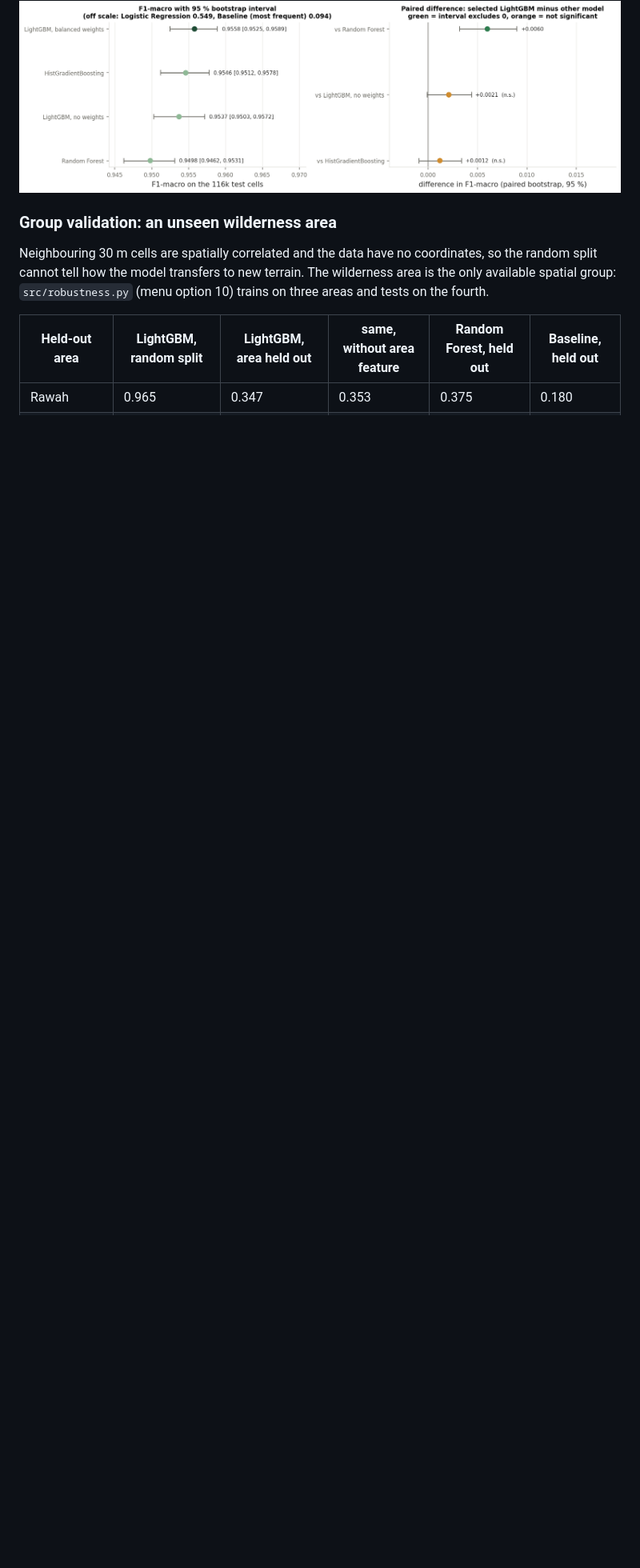
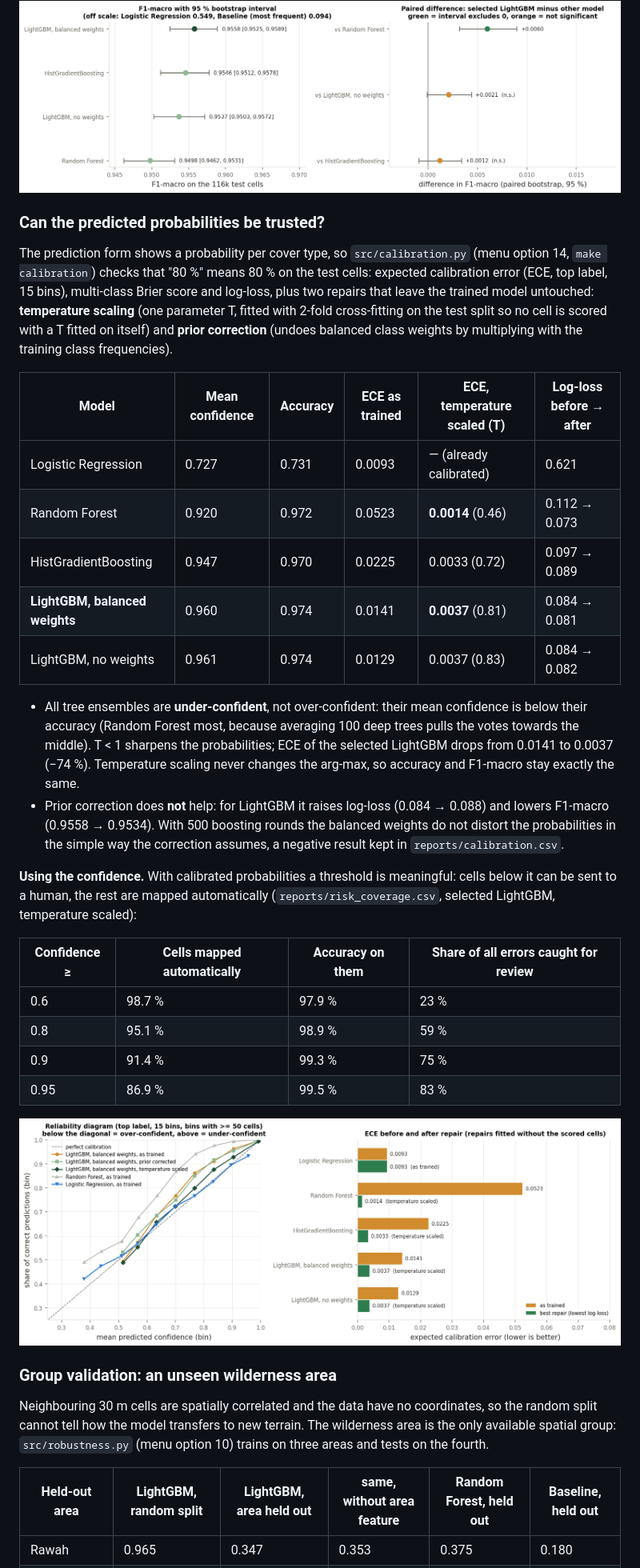
Before and after one commit to mara-werils/forest-cover-classification, a Markdown page: README.md, the part around one of its changes. Shown at 80% size. GitHub-like rendering; pictures changed too: reports/figures/25_calibration.png (added); blank space fills up the shorter version.

Commit message:
Calibration: ECE, Brier, log-loss, cross-fitted temperature scaling, prior correction, risk-coverage

```diff
--- a/README.md
+++ b/README.md
@@ -325,6 +327,47 @@ and McNemar's exact test on the cells where exactly one of the two models is rig
 
 ![Model significance](reports/figures/24_model_significance.png)
 
+### Can the predicted probabilities be trusted?
+
+The prediction form shows a probability per cover type, so `src/calibration.py` (menu option
+14, `make calibration`) checks that "80 %" means 80 % on the test cells: expected calibration
+error (ECE, top label, 15 bins), multi-class Brier score and log-loss, plus two repairs that
+leave the trained model untouched: **temperature scaling** (one parameter T, fitted with
+2-fold cross-fitting on the test split so no cell is scored with a T fitted on itself) and
+**prior correction** (undoes balanced class weights by multiplying with the training class
+frequencies).
+
+| Model | Mean confidence | Accuracy | ECE as trained | ECE, temperature scaled (T) | Log-loss before → after |
+|---|---|---|---|---|---|
+| Logistic Regression | 0.727 | 0.731 | 0.0093 | — (already calibrated) | 0.621 |
+| Random Forest | 0.920 | 0.972 | 0.0523 | **0.0014** (0.46) | 0.112 → 0.073 |
+| HistGradientBoosting | 0.947 | 0.970 | 0.0225 | 0.0033 (0.72) | 0.097 → 0.089 |
+| **LightGBM, balanced weights** | 0.960 | 0.974 | 0.0141 | **0.0037** (0.81) | 0.084 → 0.081 |
+| LightGBM, no weights | 0.961 | 0.974 | 0.0129 | 0.0037 (0.83) | 0.084 → 0.082 |
+
+* All tree ensembles are **under-confident**, not over-confident: their mean confidence is
+  below their accuracy (Random Forest most, because averaging 100 deep trees pulls the votes
+  towards the middle). T < 1 sharpens the probabilities; ECE of the selected LightGBM drops
+  from 0.0141 to 0.0037 (−74 %). Temperature scaling never changes the arg-max, so accuracy
+  and F1-macro stay exactly the same.
+* Prior correction does **not** help: for LightGBM it raises log-loss (0.084 → 0.088) and lowers
+  F1-macro (0.9558 → 0.9534). With 500 boosting rounds the balanced weights do not distort
+  the probabilities in the simple way the correction assumes, a negative result kept in
+  `reports/calibration.csv`.
+
+**Using the confidence.** With calibrated probabilities a threshold is meaningful: cells
+below it can be sent to a human, the rest are mapped automatically
+(`reports/risk_coverage.csv`, selected LightGBM, temperature scaled):
+
+| Confidence ≥ | Cells mapped automatically | Accuracy on them | Share of all errors caught for review |
+|---|---|---|---|
+| 0.6 | 98.7 % | 97.9 % | 23 % |
+| 0.8 | 95.1 % | 98.9 % | 59 % |
+| 0.9 | 91.4 % | 99.3 % | 75 % |
+| 0.95 | 86.9 % | 99.5 % | 83 % |
+
+![Calibration](reports/figures/25_calibration.png)
+
 ### Group validation: an unseen wilderness area
 
 Neighbouring 30 m cells are spatially correlated and the data have no coordinates, so the
```
Also changed, not shown: other parts of README.md (+6 -3 lines), 7 other files.
